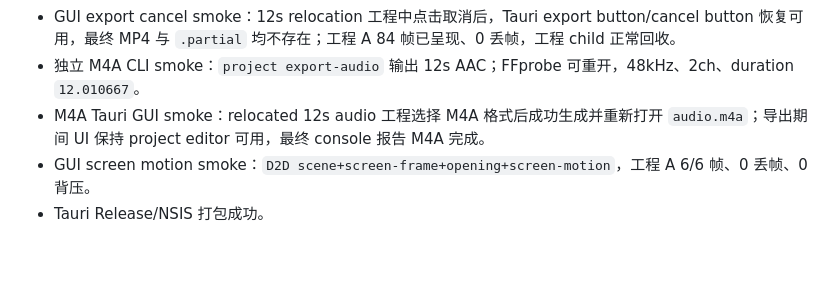
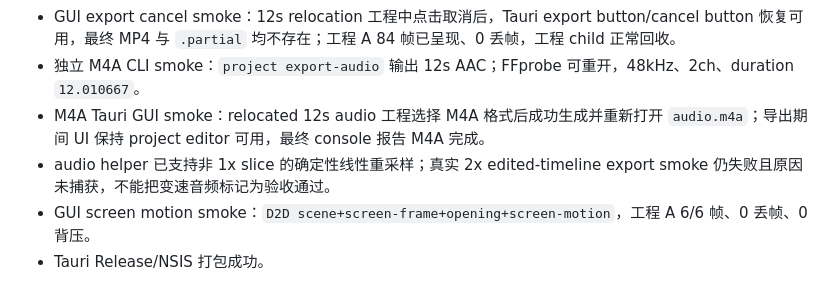
Before and after one commit to FrozenYears/dogsc-for-windows, a Markdown page: docs/worklog/2026-10-25-10.md, the part around the change. GitHub-like rendering; blank space fills up the shorter version.

Commit message:
docs: record variable speed audio boundary

```diff
--- a/docs/worklog/2026-10-25-10.md
+++ b/docs/worklog/2026-10-25-10.md
@@ -29,6 +29,7 @@
 - GUI export cancel smoke：12s relocation 工程中点击取消后，Tauri export button/cancel button 恢复可用，最终 MP4 与 `.partial` 均不存在；工程 A 84 帧已呈现、0 丢帧，工程 child 正常回收。
 - 独立 M4A CLI smoke：`project export-audio` 输出 12s AAC；FFprobe 可重开，48kHz、2ch、duration `12.010667`。
 - M4A Tauri GUI smoke：relocated 12s audio 工程选择 M4A 格式后成功生成并重新打开 `audio.m4a`；导出期间 UI 保持 project editor 可用，最终 console 报告 M4A 完成。
+- audio helper 已支持非 1x slice 的确定性线性重采样；真实 2x edited-timeline export smoke 仍失败且原因未捕获，不能把变速音频标记为验收通过。
 - GUI screen motion smoke：`D2D scene+screen-frame+opening+screen-motion`，工程 A 6/6 帧、0 丢帧、0 背压。
 - Tauri Release/NSIS 打包成功。
 
```
